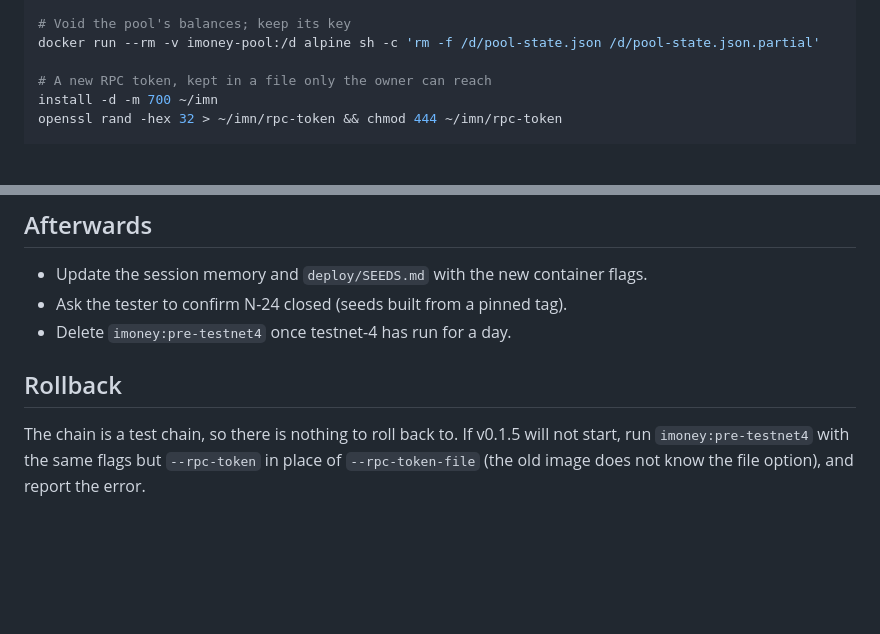
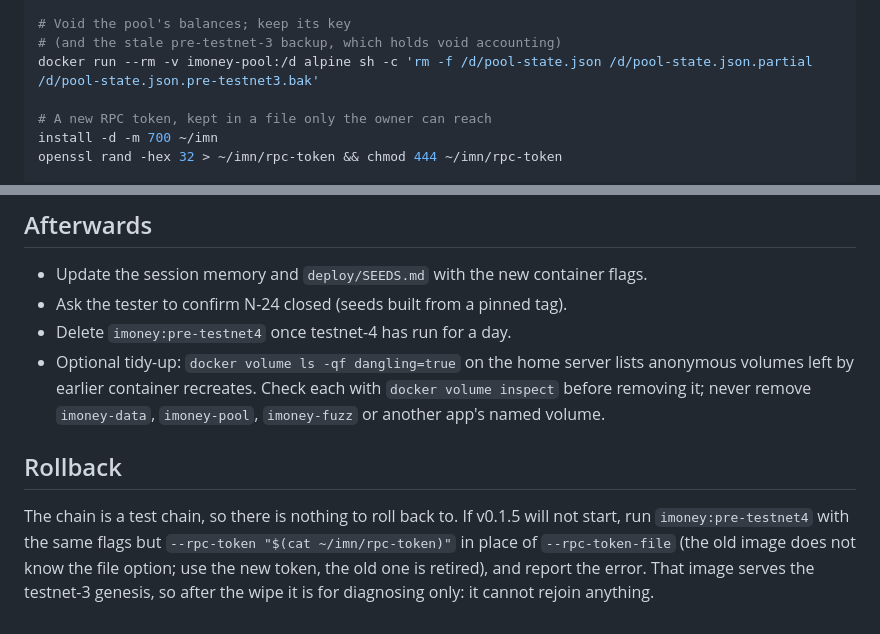
Before and after one commit to Internet-Money-Network/imoney, a Markdown page: deploy/TESTNET-4-RESET.md, 2 parts joined by grey strips. Drawn GitHub-style; blank space fills up the shorter version.

Commit message:
docs(deploy): testnet-4 runbook review notes
Also remove the stale pre-testnet-3 pool backup, give rollback the new
token and say the old image is for diagnosing only, and note the optional
dangling-volume tidy-up.

Co-Authored-By: Claude Opus 5.5 <noreply@anthropic.com>

```diff
--- a/deploy/TESTNET-4-RESET.md
+++ b/deploy/TESTNET-4-RESET.md
@@ -55,7 +55,8 @@ docker volume rm imoney-data && docker volume create imoney-data
 docker run --rm -v imoney-data:/d -v ~/imn-backup:/b alpine sh -c 'if [ -f /b/miner-key.hex ]; then cp -p /b/miner-key.hex /d/ && chown 999:999 /d/miner-key.hex; fi'
 
 # Void the pool's balances; keep its key
-docker run --rm -v imoney-pool:/d alpine sh -c 'rm -f /d/pool-state.json /d/pool-state.json.partial'
+# (and the stale pre-testnet-3 backup, which holds void accounting)
+docker run --rm -v imoney-pool:/d alpine sh -c 'rm -f /d/pool-state.json /d/pool-state.json.partial /d/pool-state.json.pre-testnet3.bak'
 
 # A new RPC token, kept in a file only the owner can reach
 install -d -m 700 ~/imn
@@ -155,9 +156,14 @@ that file from `~/imn/rpc-token` on the home server. Never mine on the Google Cl
 - Update the session memory and `deploy/SEEDS.md` with the new container flags.
 - Ask the tester to confirm N-24 closed (seeds built from a pinned tag).
 - Delete `imoney:pre-testnet4` once testnet-4 has run for a day.
+- Optional tidy-up: `docker volume ls -qf dangling=true` on the home server lists anonymous volumes
+  left by earlier container recreates. Check each with `docker volume inspect` before removing it;
+  never remove `imoney-data`, `imoney-pool`, `imoney-fuzz` or another app's named volume.
 
 ## Rollback
 
 The chain is a test chain, so there is nothing to roll back to. If v0.1.5 will not start, run
-`imoney:pre-testnet4` with the same flags but `--rpc-token` in place of `--rpc-token-file`
-(the old image does not know the file option), and report the error.
+`imoney:pre-testnet4` with the same flags but `--rpc-token "$(cat ~/imn/rpc-token)"` in place of
+`--rpc-token-file` (the old image does not know the file option; use the new token, the old one
+is retired), and report the error. That image serves the testnet-3 genesis, so after the wipe it
+is for diagnosing only: it cannot rejoin anything.
```
